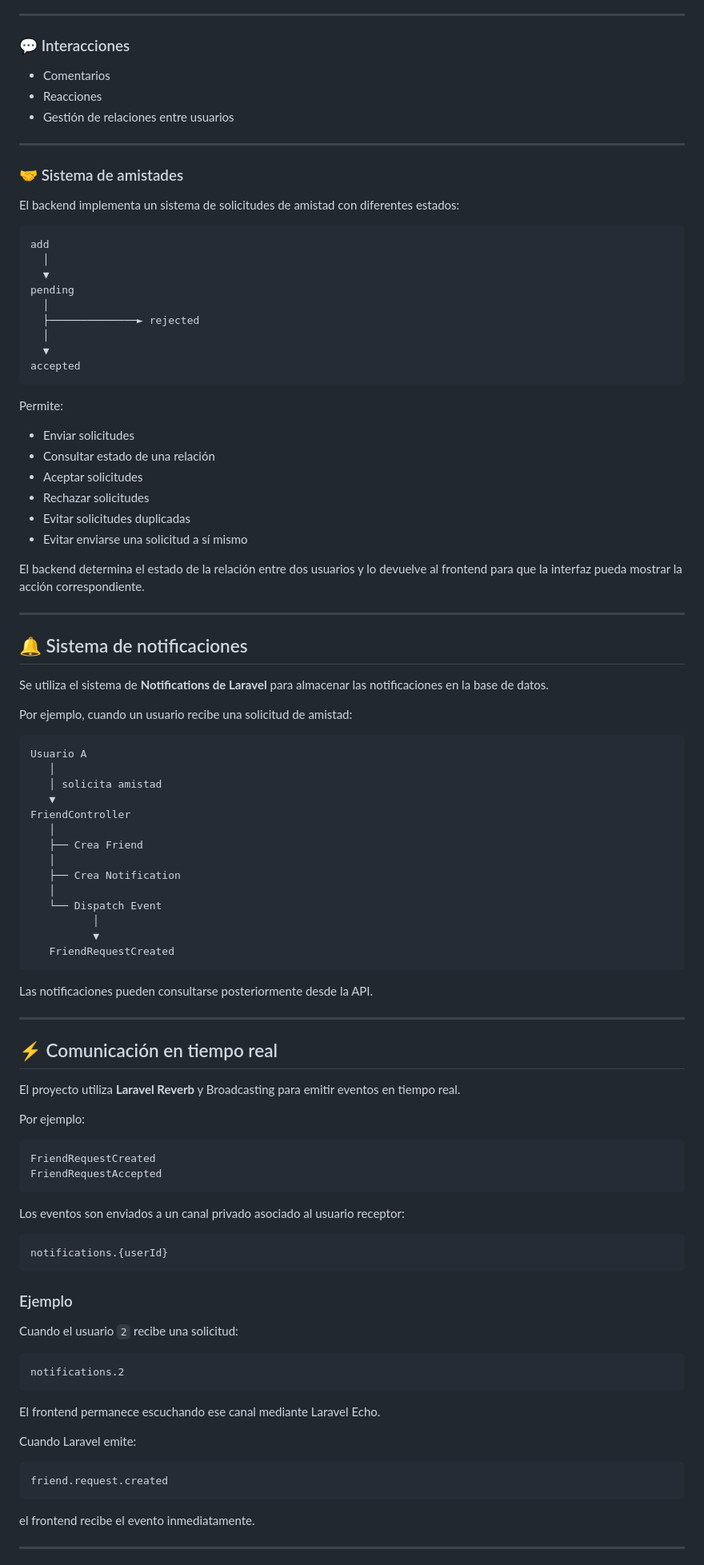
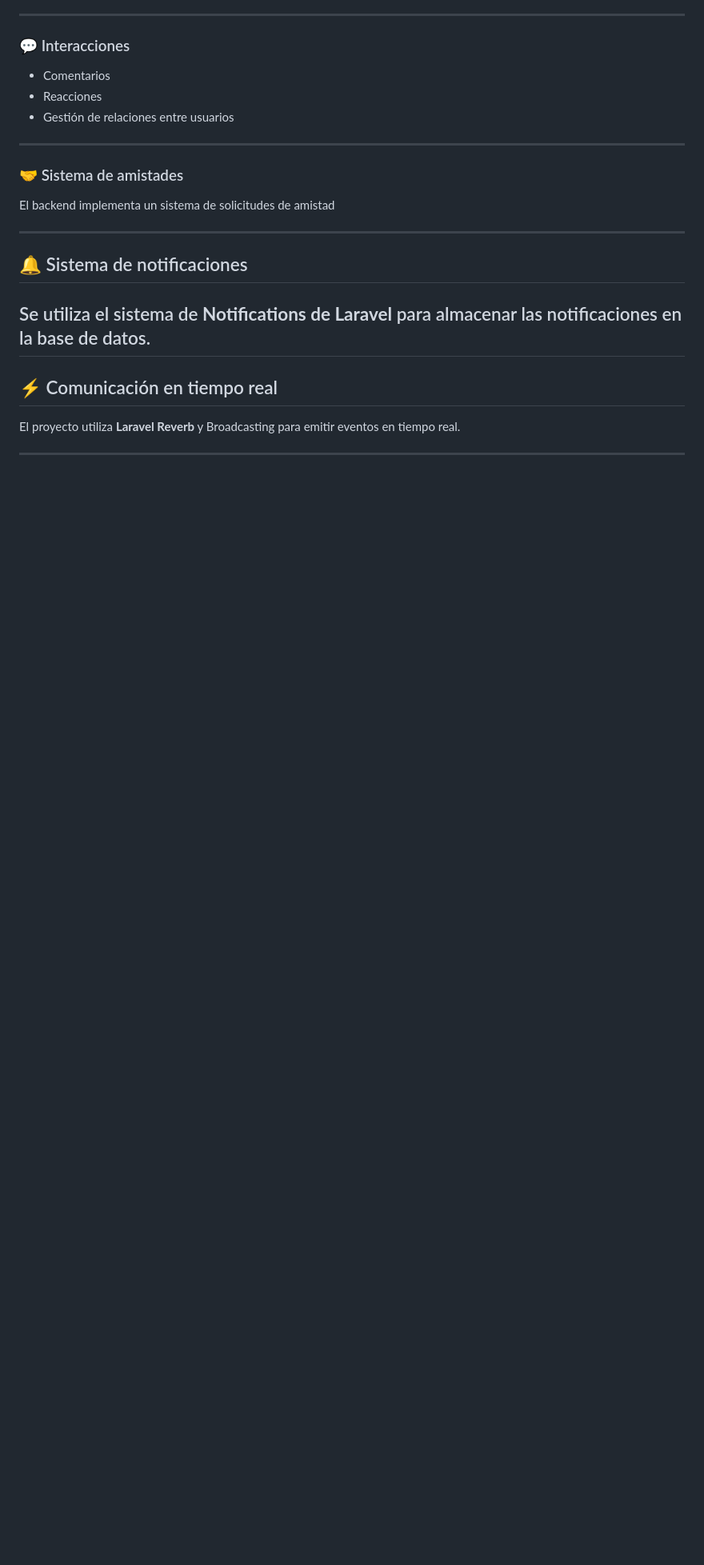
Before and after one commit to kirbi0w07/social-network-api, a Markdown page: README.md, the part around one of its changes. Shown at 80% size. Drawn GitHub-style; blank space fills up the shorter version.

````diff
--- a/README.md
+++ b/README.md
@@ -69,93 +69,20 @@ Además, utiliza **Laravel Reverb** para comunicación en tiempo real entre usua
 
 ### 🤝 Sistema de amistades
 
-El backend implementa un sistema de solicitudes de amistad con diferentes estados:
+El backend implementa un sistema de solicitudes de amistad
 
-```text
-add
-  │
-  ▼
-pending
-  │
-  ├──────────────► rejected
-  │
-  ▼
-accepted
-```
-
-Permite:
-
-* Enviar solicitudes
-* Consultar estado de una relación
-* Aceptar solicitudes
-* Rechazar solicitudes
-* Evitar solicitudes duplicadas
-* Evitar enviarse una solicitud a sí mismo
-
-El backend determina el estado de la relación entre dos usuarios y lo devuelve al frontend para que la interfaz pueda mostrar la acción correspondiente.
 
 ---
 
 ## 🔔 Sistema de notificaciones
 
 Se utiliza el sistema de **Notifications de Laravel** para almacenar las notificaciones en la base de datos.
-
-Por ejemplo, cuando un usuario recibe una solicitud de amistad:
-
-```text
-Usuario A
-   │
-   │ solicita amistad
-   ▼
-FriendController
-   │
-   ├── Crea Friend
-   │
-   ├── Crea Notification
-   │
-   └── Dispatch Event
-          │
-          ▼
-   FriendRequestCreated
-```
-
-Las notificaciones pueden consultarse posteriormente desde la API.
-
 ---
 
 ## ⚡ Comunicación en tiempo real
 
 El proyecto utiliza **Laravel Reverb** y Broadcasting para emitir eventos en tiempo real.
 
-Por ejemplo:
 
-```text
-FriendRequestCreated
-FriendRequestAccepted
-```
-
-Los eventos son enviados a un canal privado asociado al usuario receptor:
-
-```text
-notifications.{userId}
-```
-
-### Ejemplo
-
-Cuando el usuario `2` recibe una solicitud:
-
-```text
-notifications.2
-```
-
-El frontend permanece escuchando ese canal mediante Laravel Echo.
-
-Cuando Laravel emite:
-
-```text
-friend.request.created
-```
-
-el frontend recibe el evento inmediatamente.
 
 ---
````
Also changed, not shown: other parts of README.md (+2 -72 lines).
